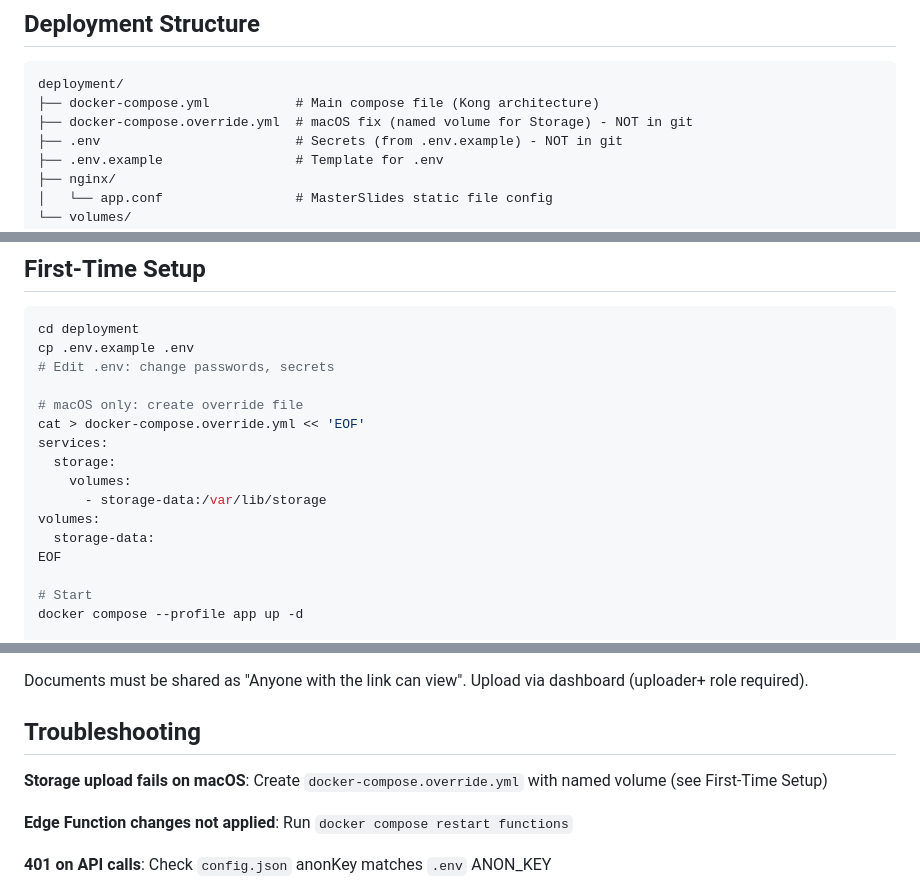
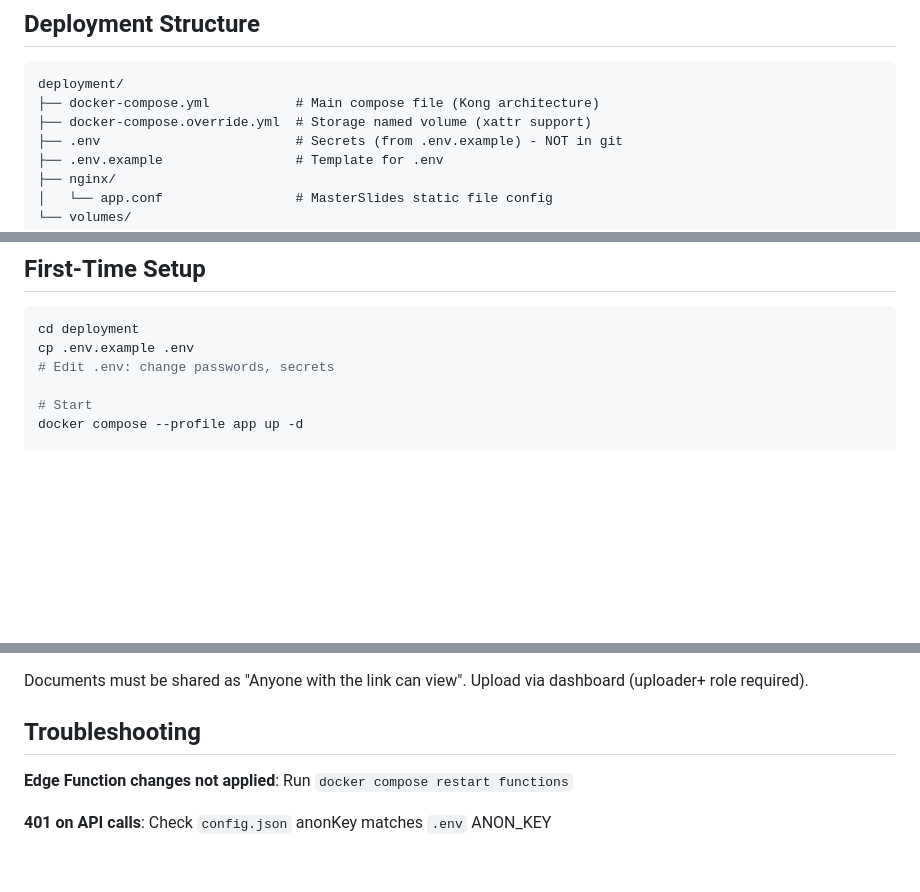
Before and after one commit to KaelLim/MasterSlides, a Markdown page: CLAUDE.md, 3 parts joined by grey strips. GitHub-like rendering; blank space fills up the shorter version.

Commit message:
Update CLAUDE.md: remove manual override step
docker-compose.override.yml is now included in repo.

Co-Authored-By: Claude Opus 4.5 <noreply@anthropic.com>

````diff
--- a/CLAUDE.md
+++ b/CLAUDE.md
@@ -105,7 +105,7 @@ slides.html?src=<docId>
 ```
 deployment/
 ├── docker-compose.yml           # Main compose file (Kong architecture)
-├── docker-compose.override.yml  # macOS fix (named volume for Storage) - NOT in git
+├── docker-compose.override.yml  # Storage named volume (xattr support)
 ├── .env                         # Secrets (from .env.example) - NOT in git
 ├── .env.example                 # Template for .env
 ├── nginx/
@@ -193,16 +193,6 @@ cd deployment
 cp .env.example .env
 # Edit .env: change passwords, secrets
 
-# macOS only: create override file
-cat > docker-compose.override.yml << 'EOF'
-services:
-  storage:
-    volumes:
-      - storage-data:/var/lib/storage
-volumes:
-  storage-data:
-EOF
-
 # Start
 docker compose --profile app up -d
 
@@ -256,8 +246,6 @@ Documents must be shared as "Anyone with the link can view". Upload via dashboar
 
 ## Troubleshooting
 
-**Storage upload fails on macOS**: Create `docker-compose.override.yml` with named volume (see First-Time Setup)
-
 **Edge Function changes not applied**: Run `docker compose restart functions`
 
 **401 on API calls**: Check `config.json` anonKey matches `.env` ANON_KEY
````
